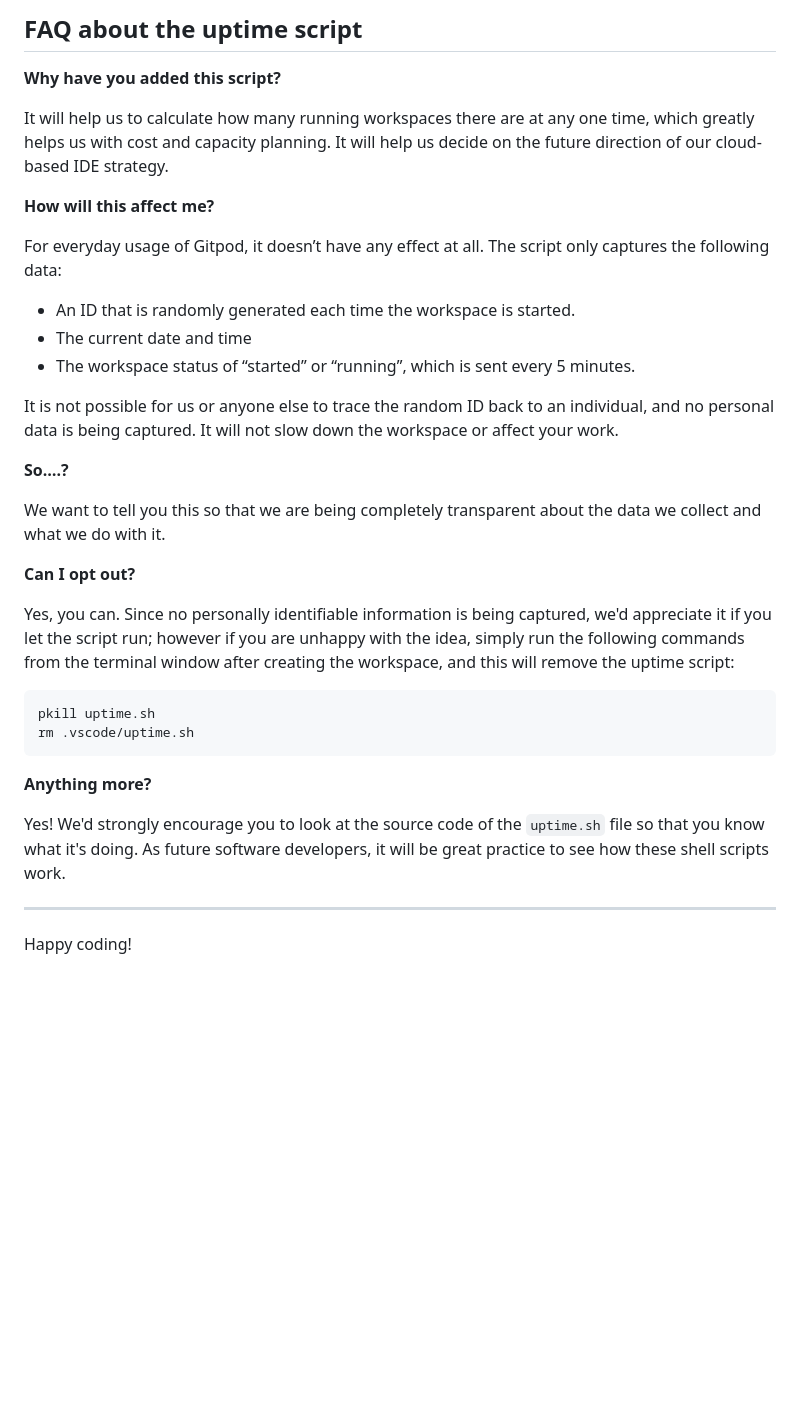
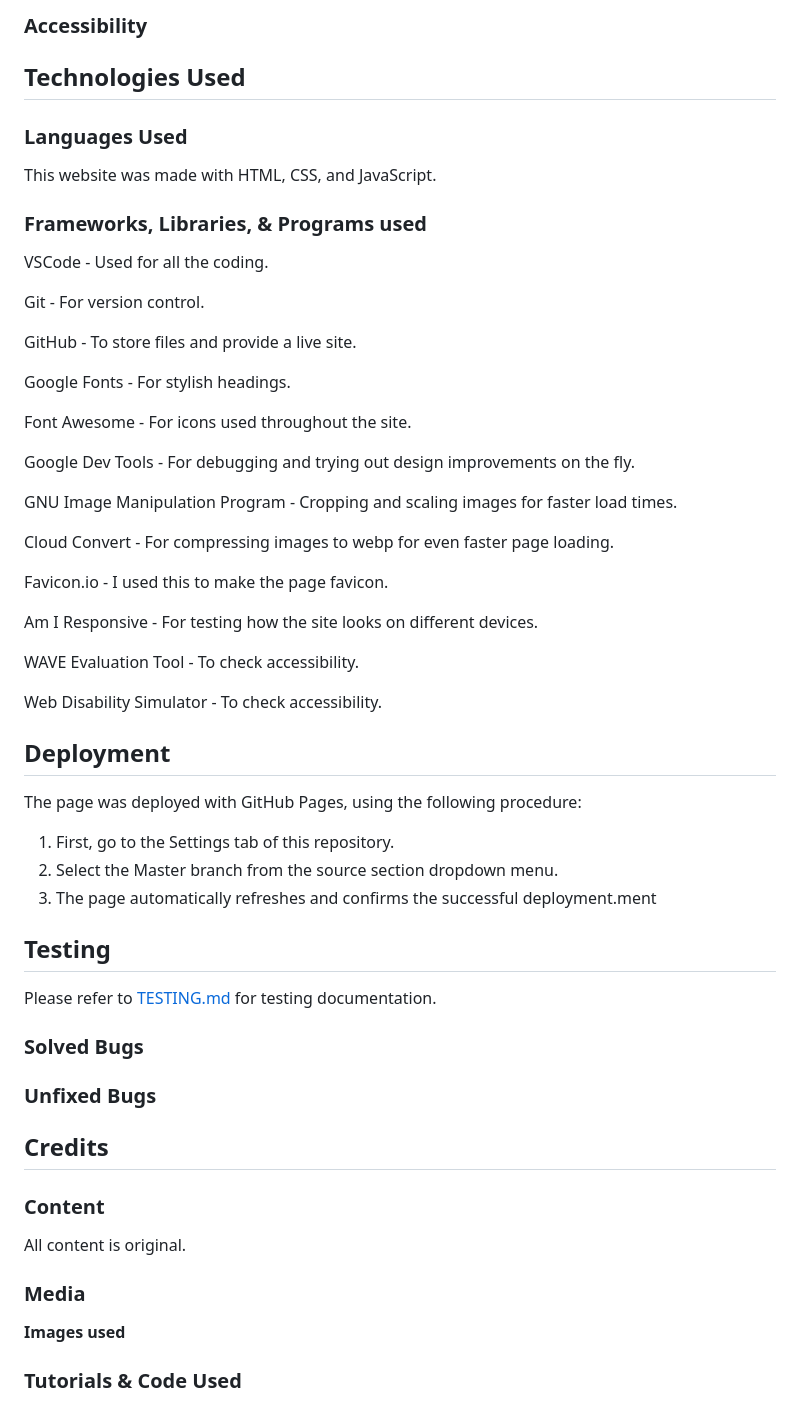
Before and after one commit to EmilionR/card-battle-pp2, a Markdown page: README.md, the part around the change printed below. Drawn GitHub-style; blank space fills up the shorter version.

````diff
--- a/README.md
+++ b/README.md
@@ -74,37 +88,62 @@ We continually tweak and adjust this template to help give you the best experien
 
-## FAQ about the uptime script
+### Accessibility
 
-**Why have you added this script?**
+## Technologies Used
 
-It will help us to calculate how many running workspaces there are at any one time, which greatly helps us with cost and capacity planning. It will help us decide on the future direction of our cloud-based IDE strategy.
+### Languages Used
 
-**How will this affect me?**
+This website was made with HTML, CSS, and JavaScript.
 
-For everyday usage of Gitpod, it doesn’t have any effect at all. The script only captures the following data:
+### Frameworks, Libraries, & Programs used
 
-- An ID that is randomly generated each time the workspace is started.
-- The current date and time
-- The workspace status of “started” or “running”, which is sent every 5 minutes.
+VSCode - Used for all the coding.
 
-It is not possible for us or anyone else to trace the random ID back to an individual, and no personal data is being captured. It will not slow down the workspace or affect your work.
+Git - For version control.
 
-**So….?**
+GitHub - To store files and provide a live site.
 
-We want to tell you this so that we are being completely transparent about the data we collect and what we do with it.
+Google Fonts - For stylish headings.
 
-**Can I opt out?**
+Font Awesome - For icons used throughout the site.
 
-Yes, you can. Since no personally identifiable information is being captured, we'd appreciate it if you let the script run; however if you are unhappy with the idea, simply run the following commands from the terminal window after creating the workspace, and this will remove the uptime script:
+Google Dev Tools - For debugging and trying out design improvements on the fly.
 
-```
-pkill uptime.sh
-rm .vscode/uptime.sh
-```
+GNU Image Manipulation Program - Cropping and scaling images for faster load times.
 
-**Anything more?**
+Cloud Convert - For compressing images to webp for even faster page loading.
 
-Yes! We'd strongly encourage you to look at the source code of the `uptime.sh` file so that you know what it's doing. As future software developers, it will be great practice to see how these shell scripts work.
+Favicon.io - I used this to make the page favicon.
 
----
+Am I Responsive - For testing how the site looks on different devices.
 
-Happy coding!
+WAVE Evaluation Tool - To check accessibility.
+
+Web Disability Simulator - To check accessibility.
+
+## Deployment
+
+The page was deployed with GitHub Pages, using the following procedure:
+1. First, go to the Settings tab of this repository.
+2. Select the Master branch from the source section dropdown menu.
+3. The page automatically refreshes and confirms the successful deployment.ment
+
+## Testing
+
+Please refer to [TESTING.md](documentation/TESTING.md) for testing documentation.
+
+### Solved Bugs
+
+
+### Unfixed Bugs
+
+## Credits
+
+### Content
+
+All content is original.
+
+### Media
+
+**Images used**
+
+### Tutorials & Code Used
````
Also changed, not shown: other parts of README.md (+53 -39 lines), TESTING.md (added, +78 -0 lines), pp2-colors.png (added), pp2-wireframe.png (added).
